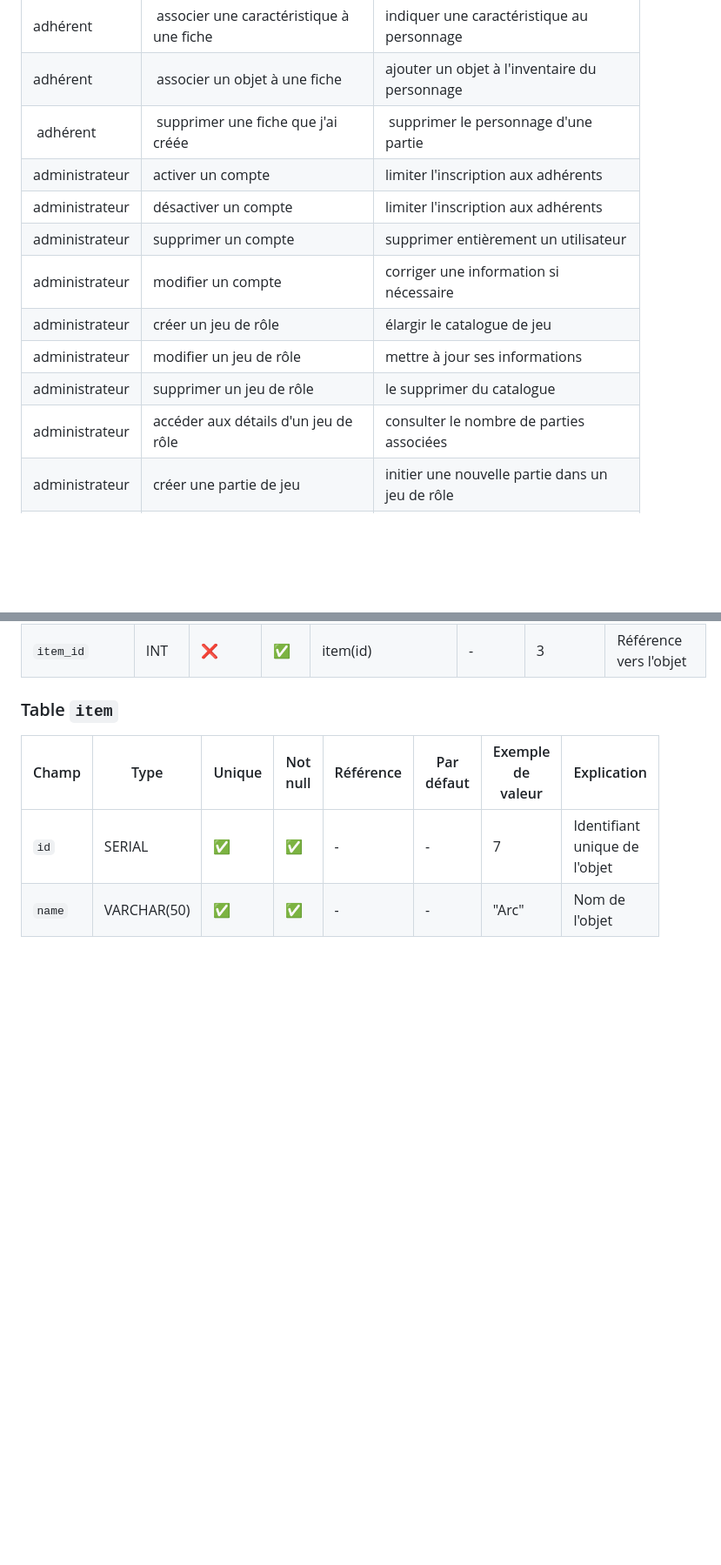
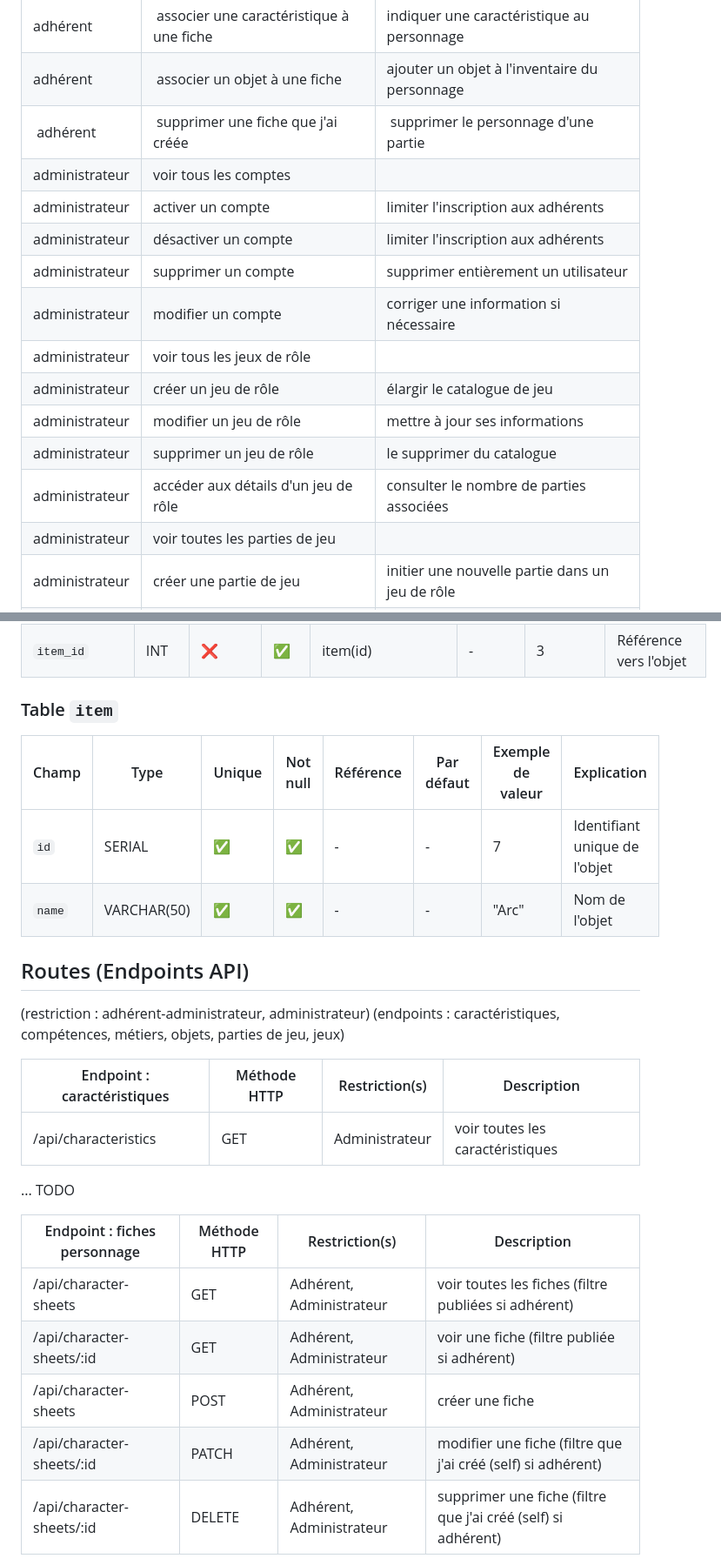
Before and after one commit to aurelien-genois/challenge-association-jeux-de-role, a Markdown page: docs/conception.md, 2 parts joined by grey strips. Shown: that part at 87% size. GitHub-like rendering; blank space fills up the shorter version.

Commit message:
📚 docs(app): Conception: define API endpoints for role Adhérent
Changelog: documentation

```diff
--- a/docs/conception.md
+++ b/docs/conception.md
@@ -138,14 +138,17 @@ Hiérarchie des droits :
 | adhérent       |  associer une caractéristique à une fiche      | indiquer une caractéristique au personnage        |
 | adhérent       |  associer un objet à une fiche                 | ajouter un objet à l'inventaire du personnage     |
 |  adhérent      |  supprimer une fiche que j'ai créée            |  supprimer le personnage d'une partie             |
+| administrateur | voir tous les comptes                          |                                                   |
 | administrateur | activer un compte                              | limiter l'inscription aux adhérents               |
 | administrateur | désactiver un compte                           | limiter l'inscription aux adhérents               |
 | administrateur | supprimer un compte                            | supprimer entièrement un utilisateur              |
 | administrateur | modifier un compte                             | corriger une information si nécessaire            |
+| administrateur | voir tous les jeux de rôle                     |                                                   |
 | administrateur | créer un jeu de rôle                           | élargir le catalogue de jeu                       |
 | administrateur | modifier un jeu de rôle                        | mettre à jour ses informations                    |
 | administrateur | supprimer un jeu de rôle                       | le supprimer du catalogue                         |
 | administrateur | accéder aux détails d'un jeu de rôle           | consulter le nombre de parties associées          |
+| administrateur | voir toutes les parties de jeu                 |                                                   |
 | administrateur | créer une partie de jeu                        | initier une nouvelle partie dans un jeu de rôle   |
 | administrateur | modifier une partie de jeu                     |  corriger une information si nécessaire           |
 | administrateur | supprimer une partie de jeu                    | effacer entièrement une partie                    |
@@ -324,3 +333,22 @@ Notes :
 | `id`   | SERIAL      | ✅     | ✅       | -         | -          | 7                 | Identifiant unique de l'objet |
 | `name` | VARCHAR(50) | ✅     | ✅       | -         | -          | "Arc"             | Nom de l'objet                |
 
+## Routes (Endpoints API)
+
+(restriction : adhérent-administrateur, administrateur)
+(endpoints : caractéristiques, compétences, métiers, objets, parties de jeu, jeux)
+
+| Endpoint : caractéristiques | Méthode HTTP | Restriction(s) | Description                      |
+| --------------------------- | ------------ | -------------- | -------------------------------- |
+| /api/characteristics        | GET          | Administrateur | voir toutes les caractéristiques |
+
+... TODO
+
+| Endpoint : fiches personnage | Méthode HTTP | Restriction(s)           | Description                                                   |
+| ---------------------------- | ------------ | ------------------------ | ------------------------------------------------------------- |
+| /api/character-sheets        | GET          | Adhérent, Administrateur | voir toutes les fiches (filtre publiées si adhérent)          |
+| /api/character-sheets/:id    | GET          | Adhérent, Administrateur | voir une fiche (filtre publiée si adhérent)                   |
+| /api/character-sheets        | POST         | Adhérent, Administrateur | créer une fiche                                               |
+| /api/character-sheets/:id    | PATCH        | Adhérent, Administrateur | modifier une fiche (filtre que j'ai créé (self) si adhérent)  |
+| /api/character-sheets/:id    | DELETE       | Adhérent, Administrateur | supprimer une fiche (filtre que j'ai créé (self) si adhérent) |
+
```
Also changed, not shown: other parts of docs/conception.md (+36 -3 lines).
